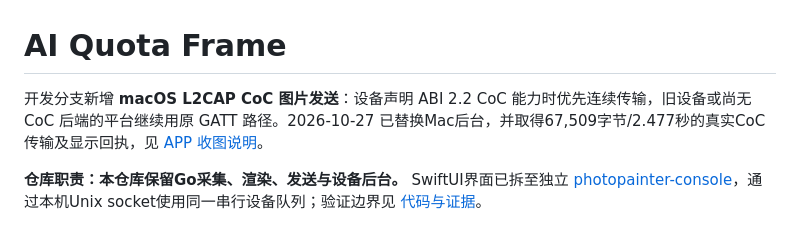
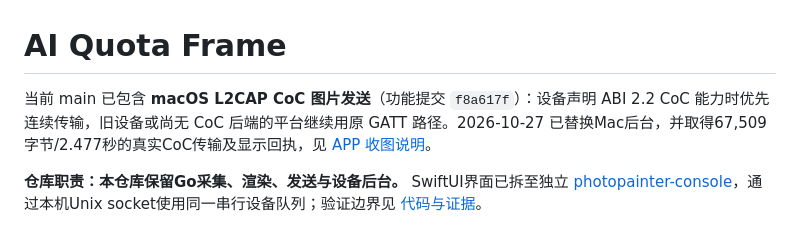
Before and after one commit to M1nt-Ch0c0/ai-quota-frame, a Markdown page: README.md, the part around the change. Drawn GitHub-style.

Commit message:
Record standalone console and backend deployment

```diff
--- a/README.md
+++ b/README.md
@@ -1,6 +1,6 @@
 # AI Quota Frame
 
-开发分支新增 **macOS L2CAP CoC 图片发送**：设备声明 ABI 2.2 CoC 能力时优先连续传输，旧设备或尚无 CoC 后端的平台继续用原 GATT 路径。2026-10-27 已替换Mac后台，并取得67,509字节/2.477秒的真实CoC传输及显示回执，见 [APP 收图说明](docs/app-ble-images.md)。
+当前 main 已包含 **macOS L2CAP CoC 图片发送**（功能提交 `f8a617f`）：设备声明 ABI 2.2 CoC 能力时优先连续传输，旧设备或尚无 CoC 后端的平台继续用原 GATT 路径。2026-10-27 已替换Mac后台，并取得67,509字节/2.477秒的真实CoC传输及显示回执，见 [APP 收图说明](docs/app-ble-images.md)。
 
 **仓库职责：本仓库保留Go采集、渲染、发送与设备后台。** SwiftUI界面已拆至独立 [photopainter-console](https://github.com/M1nt-Ch0c0/photopainter-console)，通过本机Unix socket使用同一串行设备队列；验证边界见 [代码与证据](https://github.com/M1nt-Ch0c0/esp32s3/blob/main/wiki/Status-and-Evidence.md)。
 
```
